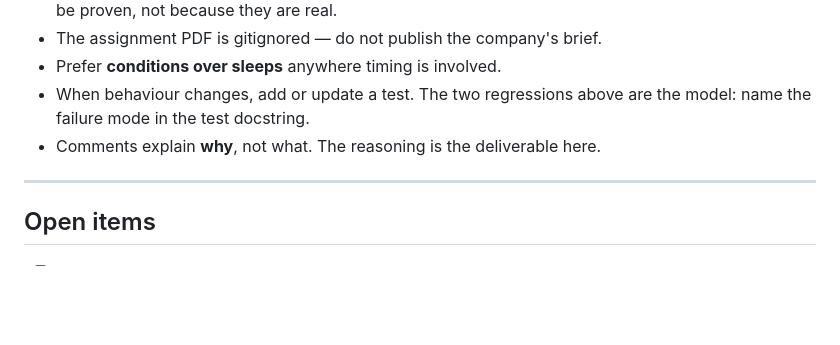
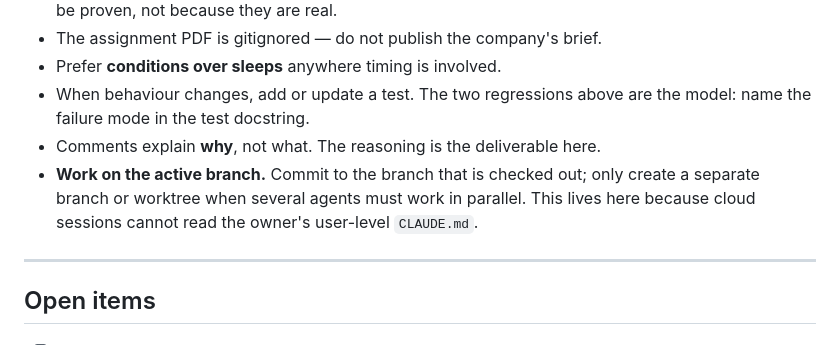
Before and after one commit to akashkolte/interface_ai, a Markdown page: AGENTS.md, the part around the change. GitHub-like rendering; blank space fills up the shorter version.

Commit message:
Record the active-branch rule in AGENTS.md
Cloud sessions cannot read the owner's user-level CLAUDE.md, so the rule
has to live in the repo to reach them.

Co-Authored-By: Claude Opus 5.5 <noreply@anthropic.com>
Claude-Session: https://claude.ai/code/session_01AvU7t3fZKpMtGHH9Z3CpSi

```diff
--- a/AGENTS.md
+++ b/AGENTS.md
@@ -419,6 +419,10 @@ End-to-end checks, each producing evidence:
 - When behaviour changes, add or update a test. The two regressions above are
   the model: name the failure mode in the test docstring.
 - Comments explain **why**, not what. The reasoning is the deliverable here.
+- **Work on the active branch.** Commit to the branch that is checked out; only
+  create a separate branch or worktree when several agents must work in
+  parallel. This lives here because cloud sessions cannot read the owner's
+  user-level `CLAUDE.md`.
 
 ---
 
```
